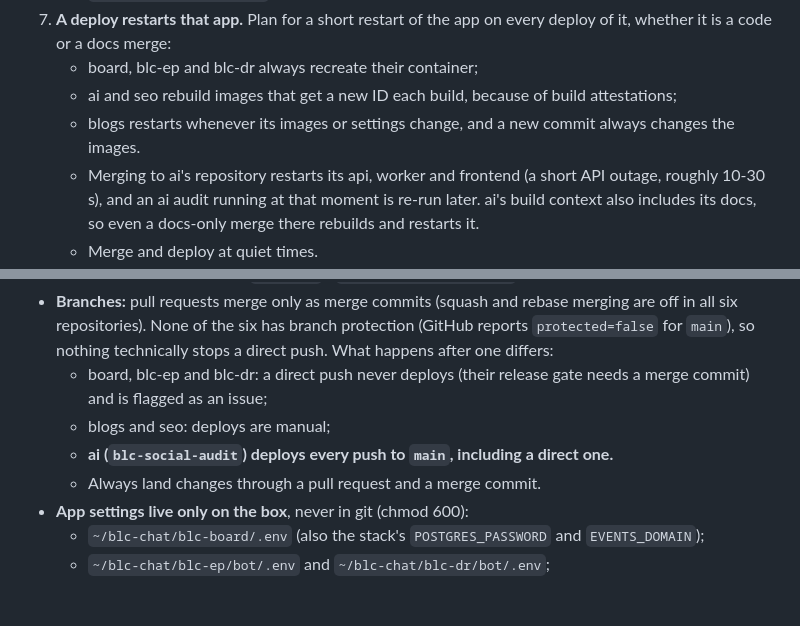
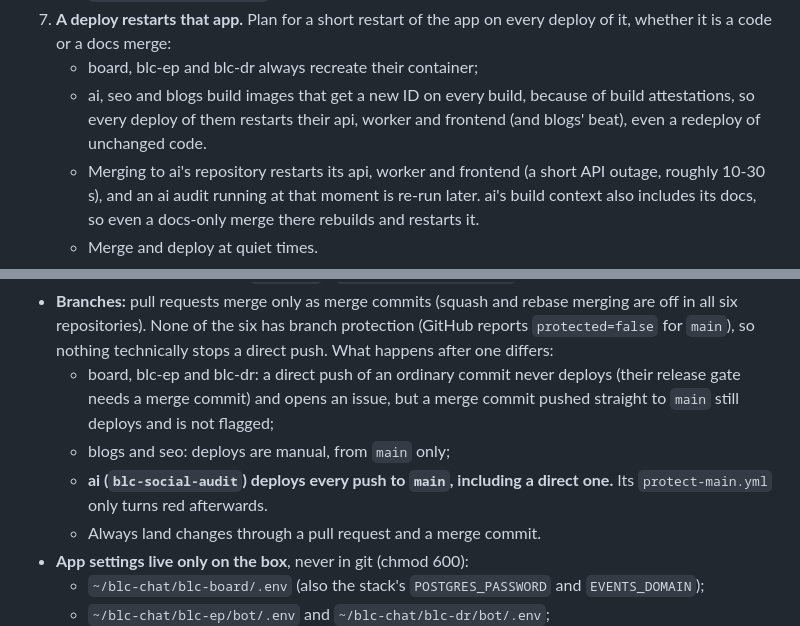
Before and after one commit to blcdevelopment/blc-rick-seo-agent, a Markdown page: DEPLOYMENT.md, 2 parts joined by grey strips. Drawn GitHub-style; blank space fills up the shorter version.

Commit message:
docs(deployment): apply the cross-check fixes
Part 1 (identical in all six repositories):
- Rule 7: blogs builds also get a new image ID every time (build attestations), so every blogs
  deploy restarts its api, worker, beat and frontend, even a redeploy of the same commit. Seen in
  blogs Deploy runs 36584893382 and 36595202021, both of 98bf856d1884.
- 1.5 Branches: a merge commit pushed straight to main still deploys board, blc-ep and blc-dr and
  is not flagged; ai's protect-main.yml only turns red afterwards.

Co-Authored-By: Claude Opus 5.5 <noreply@anthropic.com>

```diff
--- a/DEPLOYMENT.md
+++ b/DEPLOYMENT.md
@@ -104,9 +104,9 @@ so the other sites stay up.
 7. **A deploy restarts that app.** Plan for a short restart of the app on every deploy of it, whether
    it is a code or a docs merge:
    - board, blc-ep and blc-dr always recreate their container;
-   - ai and seo rebuild images that get a new ID each build, because of build attestations;
-   - blogs restarts whenever its images or settings change, and a new commit always changes the
-     images.
+   - ai, seo and blogs build images that get a new ID on every build, because of build
+     attestations, so every deploy of them restarts their api, worker and frontend (and blogs'
+     beat), even a redeploy of unchanged code.
    - Merging to ai's repository restarts its api, worker and frontend (a short API outage, roughly
      10-30 s), and an ai audit running at that moment is re-run later. ai's build context also
      includes its docs, so even a docs-only merge there rebuilds and restarts it.
@@ -166,10 +166,12 @@ so the other sites stay up.
 - **Branches:** pull requests merge only as merge commits (squash and rebase merging are off in all
   six repositories). None of the six has branch protection (GitHub reports `protected=false` for
   `main`), so nothing technically stops a direct push. What happens after one differs:
-  - board, blc-ep and blc-dr: a direct push never deploys (their release gate needs a merge commit)
-    and is flagged as an issue;
-  - blogs and seo: deploys are manual;
-  - **ai (`blc-social-audit`) deploys every push to `main`, including a direct one.**
+  - board, blc-ep and blc-dr: a direct push of an ordinary commit never deploys (their release
+    gate needs a merge commit) and opens an issue, but a merge commit pushed straight to `main`
+    still deploys and is not flagged;
+  - blogs and seo: deploys are manual, from `main` only;
+  - **ai (`blc-social-audit`) deploys every push to `main`, including a direct one.** Its
+    `protect-main.yml` only turns red afterwards.
   - Always land changes through a pull request and a merge commit.
 - **App settings live only on the box**, never in git (chmod 600):
   - `~/blc-chat/blc-board/.env` (also the stack's `POSTGRES_PASSWORD` and `EVENTS_DOMAIN`);
```
